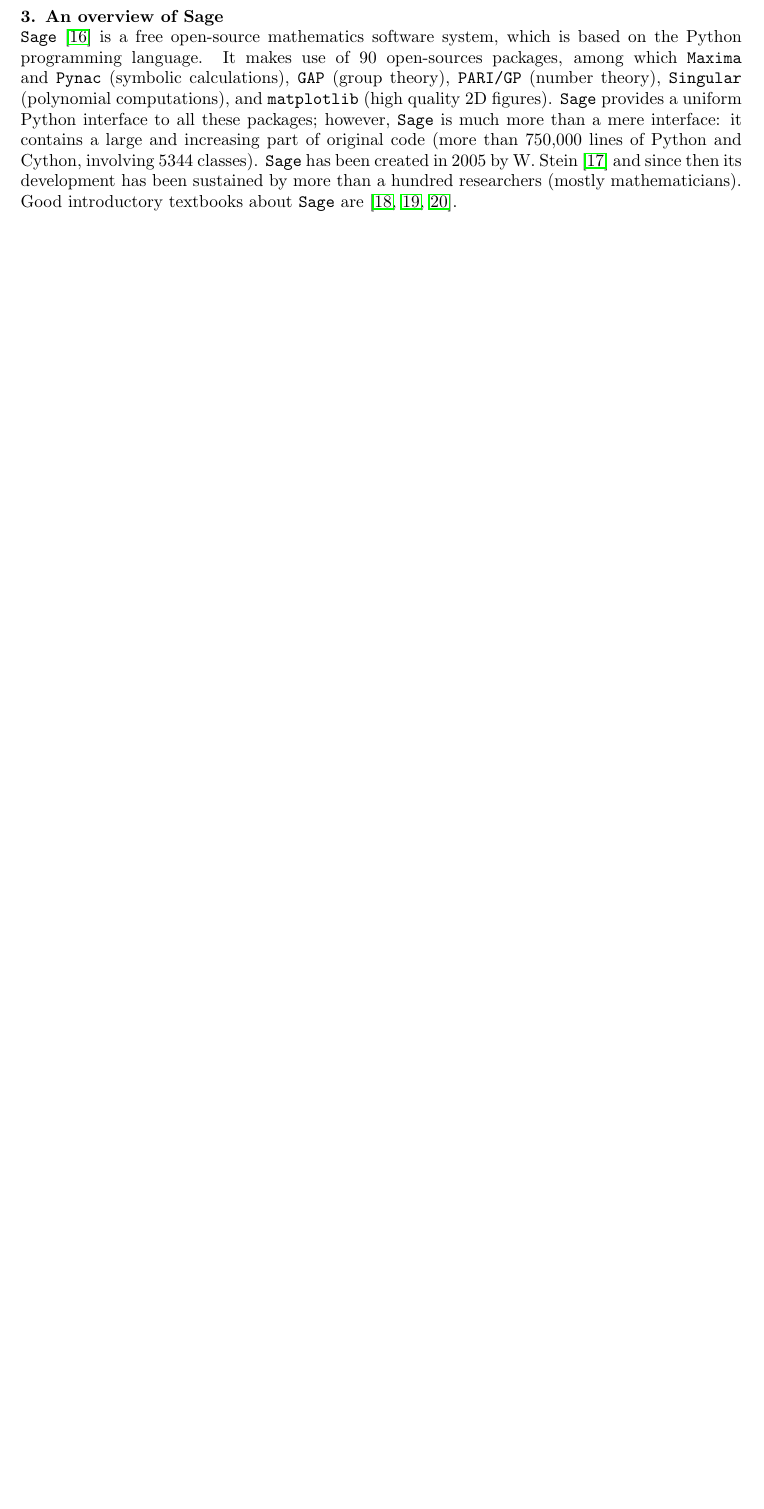
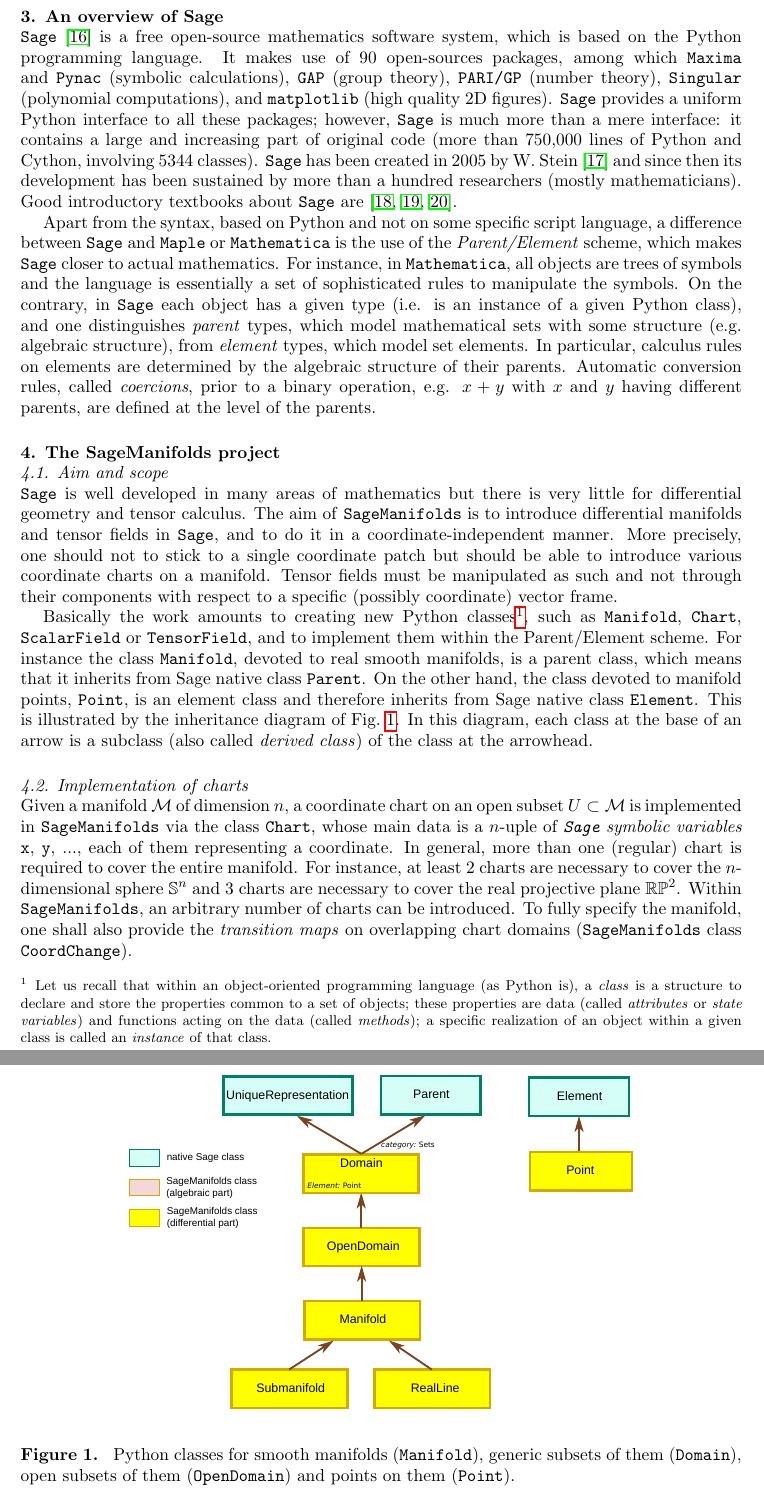
Before and after one commit to sagemanifolds/SageManifolds, a LaTeX document (Papers/ERE2014/smproject.tex): part of page 2 of 2 before the commit and two parts of pages 2 and 3 of 4 after it, the two joined at a grey line, cut so that both start at the same text, the shorter picture padded with empty space. Compiled offline with pdfLaTeX.

Commit message:
Updated ERE14 paper

```diff
--- a/Papers/ERE2014/smproject.tex
+++ b/Papers/ERE2014/smproject.tex
@@ -1,9 +1,15 @@
 \documentclass[a4paper]{jpconf}
 \usepackage{graphicx}
 \usepackage{hyperref}
+\usepackage{amssymb,amsfonts} % AMS Symbols
+
 
 \newcommand{\soft}[1]{\texttt{#1}}
-\newcommand{\Sage}{\soft{Sage}{ }}
+\newcommand{\code}[1]{\texttt{#1}}
+\newcommand{\Sage}{\soft{Sage}}
+\newcommand{\SM}{\soft{SageManifolds}}
+\newcommand{\be}{\begin{equation}}
+\newcommand{\ee}{\end{equation}}
 
 \begin{document}
 \title{Tensor calculus with free software: \\
@@ -73,16 +79,89 @@
 
 \section{An overview of Sage}
 
-\Sage \cite{sage} is a free open-source mathematics software system, which is
+\Sage{} \cite{sage} is a free open-source mathematics software system, which is
 based on the Python programming language. It makes use of 90 open-sources packages,
 among which \soft{Maxima} and \soft{Pynac} (symbolic calculations),
 \soft{GAP} (group theory),
 \soft{PARI/GP} (number theory), \soft{Singular} (polynomial computations),
 and \soft{matplotlib} (high quality 2D figures).
-\Sage provides a uniform Python interface to all these packages; however,
-\Sage is much more than a mere interface: it contains a large and increasing part of
+\Sage{} provides a uniform Python interface to all these packages; however,
+\Sage{} is much more than a mere interface: it contains a large and increasing part of
 original code (more than 750,000 lines of Python and Cython, involving 5344 classes).
-\Sage has been created in 2005 by W. Stein \cite{SteinJ05} and since
+\Sage{} has been created in 2005 by W. Stein \cite{SteinJ05} and since
 then its development has been sustained by more than a hundred researchers
-(mostly mathematicians). Good introductory textbooks about \Sage are
+(mostly mathematicians). Good introductory textbooks about \Sage{} are
 \cite{JoyneS14,Zimme13,Bard15}.
+
+Apart from the syntax, based on Python and not on some specific script
+language, a difference between \Sage{} and \soft{Maple} or \soft{Mathematica}
+is the use of the \emph{Parent/Element} scheme, which makes \Sage{} closer to
+actual mathematics. For instance, in \soft{Mathematica}, all objects
+are trees of symbols and the language is essentially a set of
+sophisticated rules to manipulate the symbols. On the contrary, in \Sage{}
+each object has a given type (i.e. is an instance of a given Python class),
+and one distinguishes \emph{parent} types, which model mathematical
+sets with some structure (e.g. algebraic structure), from \emph{element} types,
+which model set elements.
+In particular, calculus rules on elements are determined by the algebraic
+structure of their parents. Automatic conversion rules, called \emph{coercions},
+prior to a binary operation, e.g. $x+y$ with $x$ and $y$ having different
+parents, are defined at the level of the parents.
+
+\section{The SageManifolds project}
+
+\subsection{Aim and scope}
+
+\Sage{} is well developed in many areas of mathematics but there is
+very little for differential geometry and tensor calculus.
+The aim of \SM{} is to introduce differential manifolds and tensor fields
+in \Sage{}, and to do it in a coordinate-independent manner.
+More precisely, one should not to stick to a single coordinate patch
+but should be able to introduce various coordinate charts
+on a manifold. Tensor fields must be manipulated as such and not through
+their components with respect to a specific (possibly coordinate) vector frame.
+
+Basically the work amounts to creating new Python classes\footnote{Let us
+recall that within an object-oriented programming language (as Python is),
+a \emph{class} is a structure to declare and store the
+properties common to a set of objects; these properties
+are data (called
+\emph{attributes} or \emph{state variables}) and functions acting
+on the data (called \emph{methods}); a specific realization of an object
+within a given class is called an \emph{instance} of that class.},
+ such as
+\code{Manifold}, \code{Chart}, \code{ScalarField} or \code{TensorField},
+and to implement them within the Parent/Element scheme.
+For instance the class \code{Manifold}, devoted to real smooth manifolds,
+is a parent class, which means that it inherits from Sage native class \code{Parent}.
+On the other hand, the class devoted to manifold points, \code{Point},
+is an element class and therefore inherits from Sage native class
+\code{Element}.
+This is illustrated by the inheritance diagram of Fig.~\ref{f:domain_classes}.
+In this diagram, each class at the base of an arrow is a subclass (also
+called \emph{derived class}) of the class at the arrowhead.
+
+\begin{figure}
+\begin{center}
+\includegraphics[width=0.7\textwidth]{domain_classes.pdf}
+\end{center}
+\caption{\label{f:domain_classes} Python classes for
+smooth manifolds (\code{Manifold}), generic subsets of them
+(\code{Domain}), open subsets of them (\code{OpenDomain})
+and points on them (\code{Point}).}
+\end{figure}
+
+\subsection{Implementation of charts}
+
+Given a manifold $\mathcal{M}$ of dimension $n$, a coordinate chart
+on an open subset $U\subset\mathcal{M}$ is implemented in \SM{}
+via the class \code{Chart}, whose main data is
+a $n$-uple of \emph{\Sage{} symbolic variables} \code{x}, \code{y}, ..., each of
+them representing a coordinate.
+In general, more than one (regular) chart is required to cover the entire manifold.
+For instance, at least 2 charts are necessary to cover the $n$-dimensional sphere
+$\mathbb{S}^n$ and 3 charts are necessary to cover the real projective plane
+$\mathbb{RP}^2$.
+Within \SM{}, an arbitrary number of charts can be introduced.
+To fully specify the manifold, one shall also provide the \emph{transition maps} on
+overlapping chart domains (\SM{} class \code{CoordChange}).
@@ -88,0 +177 @@
+\ee
```
Also changed, not shown: Papers/ERE2014/domain_classes.pdf (added), Papers/ERE2014/domain_classes.svg (added), Papers/ERE2014/smproject.tex (26 more changed lines).
